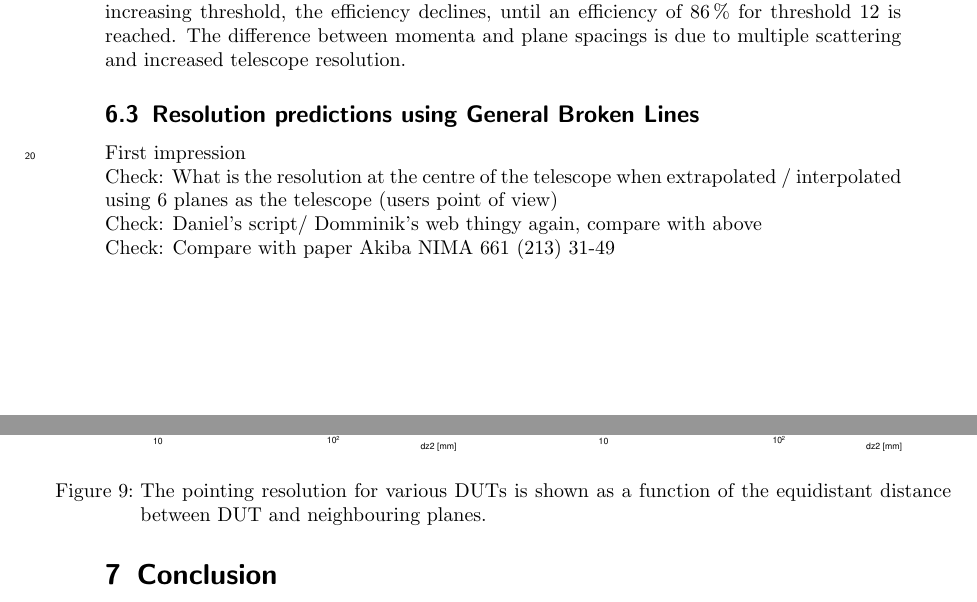
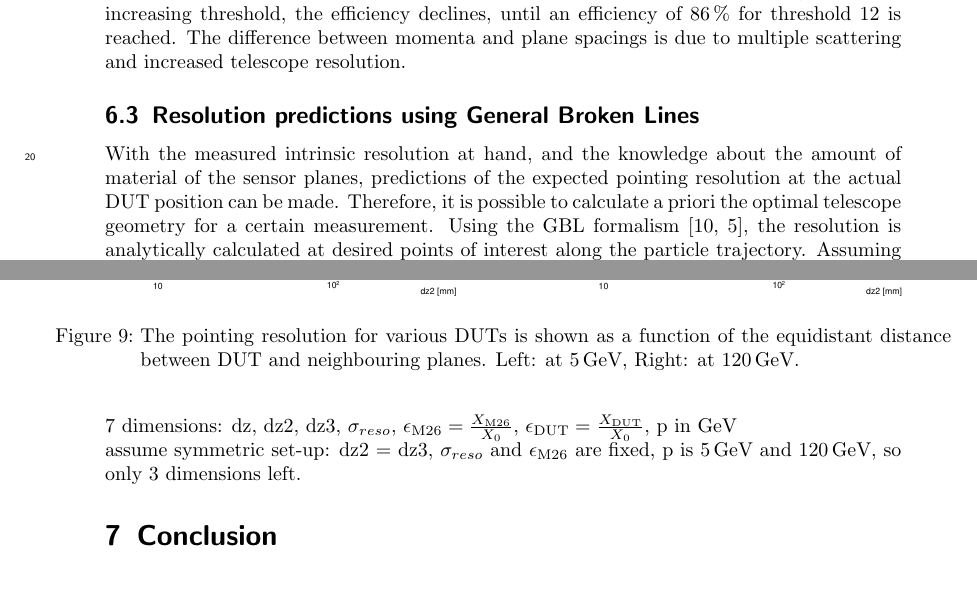
Before and after one commit to beam-telescopes/StatusTelescope2015-Paper, a LaTeX document (main.tex, which reads content/track_resolution.tex): two parts of pages 10 and 12 of 13, joined at a grey line, cut so that both start at the same text. Compiled offline with pdfLaTeX.

Commit message:
some lines for the predited resolutions

```diff
--- a/content/track_resolution.tex
+++ b/content/track_resolution.tex
@@ -223,9 +223,21 @@ Image from~\cite{ref:thomas}.}
 \label{fig:effi_thresh}
 \end{figure}
 
+
+
 \subsection{Resolution predictions using General Broken Lines}
 
-First impression
+With the measured intrinsic resolution at hand, and the knowledge about the amount of material of the sensor planes, predictions of the expected pointing resolution at the actual DUT position can be made.
+Therefore, it is possible to calculate a priori the optimal telescope geometry for a certain measurement.
+Using the GBL formalism \cite{Kleinwort-2012,Blobel-2006}, the resolution is analytically calculated at desired points of interest along the particle trajectory.
+Assuming the parameter summarised in Table~\ref{tab:parameters}, the pointing resolution at the DUT for three different DUT material budgets is plotted as a function of the spacing $dz_2$ between
+ the closest planes up- and downstream of the DUT.
+
+Some considerations:\\
+7 dimensions: dz, dz2, dz3, $\sigma_{reso}$, $\epsilon_{\textrm{M26}} = \frac{X_{\textrm{M26}}}{X_0}$, $\epsilon_{\textrm{DUT}} = \frac{X_{\textrm{DUT}}}{X_0}$,  p in GeV\\
+assume symmetric set-up: dz2 = dz3, $\sigma_{reso}$ and $\epsilon_{\textrm{M26}}$ are fixed, p is 5\,GeV and 120\,GeV, so only 3 dimensions left.
+
+
 
 \begin{figure}[tbp]
   \centering
@@ -234,10 +246,7 @@ First impression
   \includegraphics[width=0.49\textwidth]{figures/CalcResoAtDesy_loglog}
   \includegraphics[width=0.49\textwidth]{figures/CalcResoAtSPS_loglog}
   \caption[Pointing resolution for various DUTs as a function of the distance between DUT and neighbouring planes]{
-  The pointing resolution for various DUTs is shown as a function of the equidistant distance between DUT and neighbouring planes.}
+  The pointing resolution for various DUTs is shown as a function of the equidistant distance between DUT and neighbouring planes.
+  Left: at 5\,GeV, Right: at 120\,GeV. }
 \label{fig:CalcResos}
 \end{figure}
-
-\noindent Check: What is the resolution at the centre of the telescope when extrapolated / interpolated using 6 planes as the telescope (users point of view)\\
-Check: Daniel's script/ Domminik's web thingy again, compare with above\\
-Check: Compare with paper Akiba NIMA 661 (213) 31-49
```
